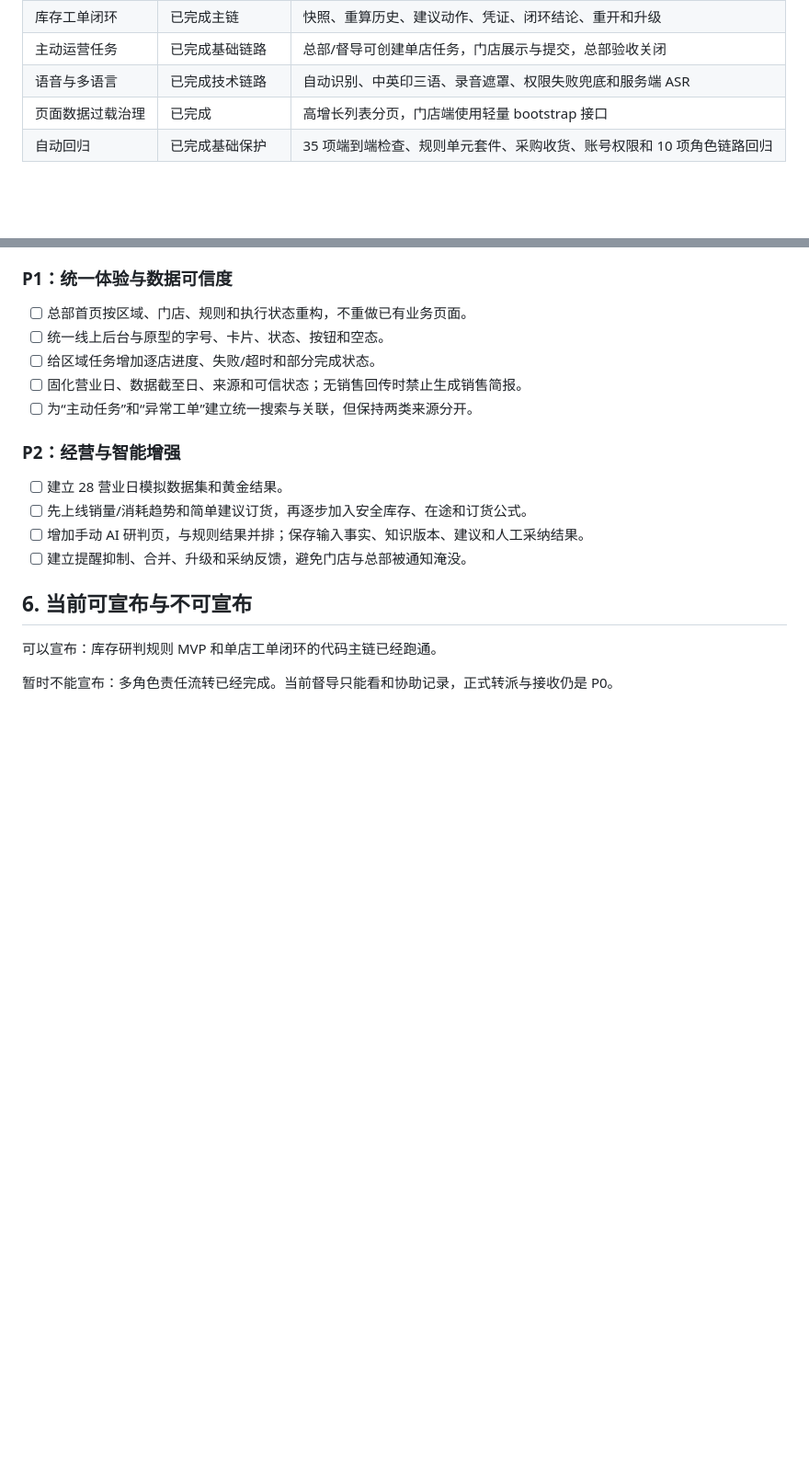
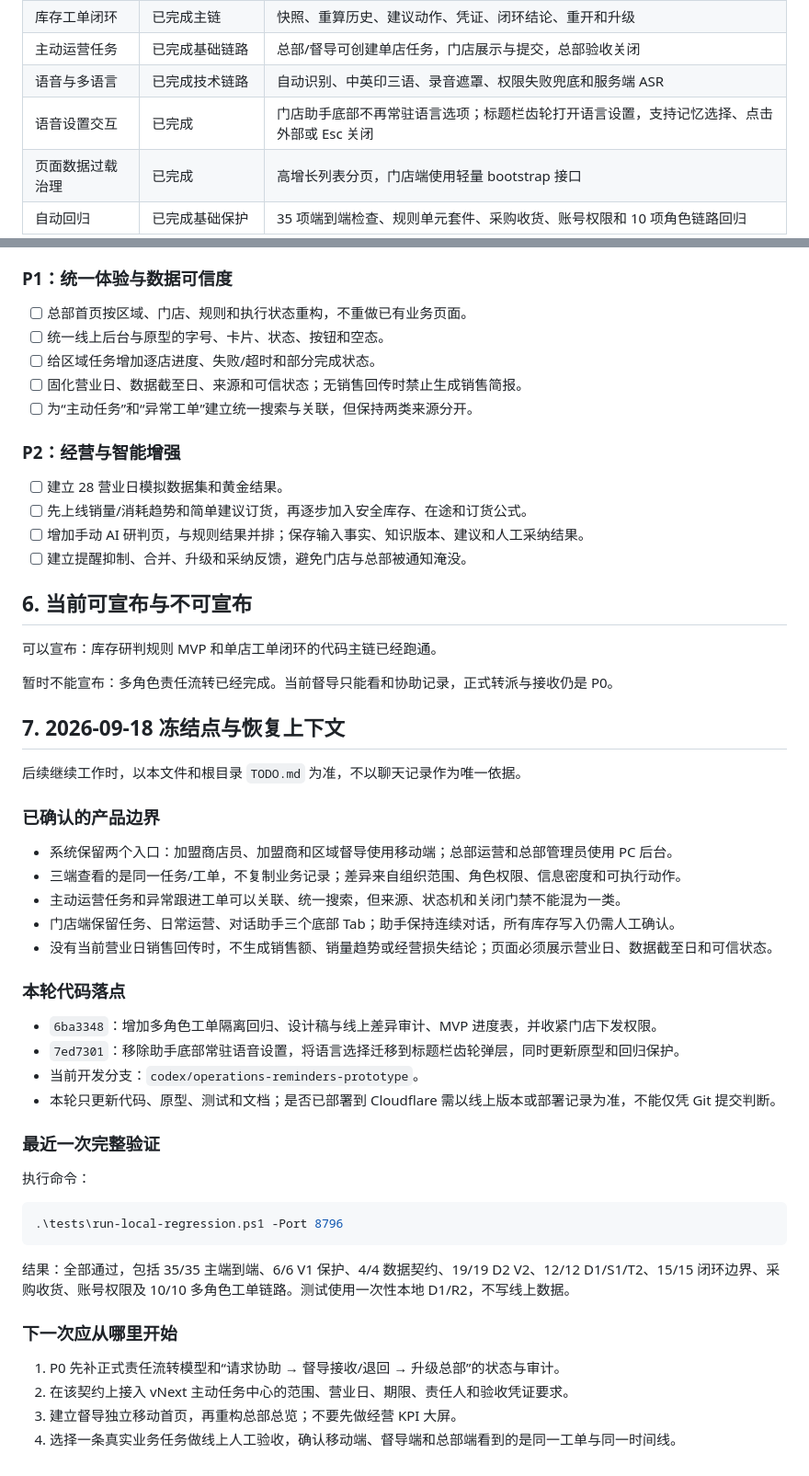
Before and after one commit to joearkon/inventory-count-closure-demo, a Markdown page: docs/项目MVP进度与TODO_2026-09-18.md, 2 parts joined by grey strips. Shown at 92% size. Rendered like a GitHub page; blank space fills up the shorter version.

Commit message:
docs: record vnext MVP progress and handoff

````diff
--- a/docs/项目MVP进度与TODO_2026-09-18.md
+++ b/docs/项目MVP进度与TODO_2026-09-18.md
@@ -18,6 +18,7 @@
 | 库存工单闭环 | 已完成主链 | 快照、重算历史、建议动作、凭证、闭环结论、重开和升级 |
 | 主动运营任务 | 已完成基础链路 | 总部/督导可创建单店任务，门店展示与提交，总部验收关闭 |
 | 语音与多语言 | 已完成技术链路 | 自动识别、中英印三语、录音遮罩、权限失败兜底和服务端 ASR |
+| 语音设置交互 | 已完成 | 门店助手底部不再常驻语言选项；标题栏齿轮打开语言设置，支持记忆选择、点击外部或 Esc 关闭 |
 | 页面数据过载治理 | 已完成 | 高增长列表分页，门店端使用轻量 bootstrap 接口 |
 | 自动回归 | 已完成基础保护 | 35 项端到端检查、规则单元套件、采购收货、账号权限和 10 项角色链路回归 |
 
@@ -69,3 +70,39 @@
 可以宣布：库存研判规则 MVP 和单店工单闭环的代码主链已经跑通。
 
 暂时不能宣布：多角色责任流转已经完成。当前督导只能看和协助记录，正式转派与接收仍是 P0。
+
+## 7. 2026-09-18 冻结点与恢复上下文
+
+后续继续工作时，以本文件和根目录 `TODO.md` 为准，不以聊天记录作为唯一依据。
+
+### 已确认的产品边界
+
+- 系统保留两个入口：加盟商店员、加盟商和区域督导使用移动端；总部运营和总部管理员使用 PC 后台。
+- 三端查看的是同一任务/工单，不复制业务记录；差异来自组织范围、角色权限、信息密度和可执行动作。
+- 主动运营任务和异常跟进工单可以关联、统一搜索，但来源、状态机和关闭门禁不能混为一类。
+- 门店端保留任务、日常运营、对话助手三个底部 Tab；助手保持连续对话，所有库存写入仍需人工确认。
+- 没有当前营业日销售回传时，不生成销售额、销量趋势或经营损失结论；页面必须展示营业日、数据截至日和可信状态。
+
+### 本轮代码落点
+
+- `6ba3348`：增加多角色工单隔离回归、设计稿与线上差异审计、MVP 进度表，并收紧门店下发权限。
+- `7ed7301`：移除助手底部常驻语音设置，将语言选择迁移到标题栏齿轮弹层，同时更新原型和回归保护。
+- 当前开发分支：`codex/operations-reminders-prototype`。
+- 本轮只更新代码、原型、测试和文档；是否已部署到 Cloudflare 需以线上版本或部署记录为准，不能仅凭 Git 提交判断。
+
+### 最近一次完整验证
+
+执行命令：
+
+```powershell
+.\tests\run-local-regression.ps1 -Port 8796
+```
+
+结果：全部通过，包括 35/35 主端到端、6/6 V1 保护、4/4 数据契约、19/19 D2 V2、12/12 D1/S1/T2、15/15 闭环边界、采购收货、账号权限及 10/10 多角色工单链路。测试使用一次性本地 D1/R2，不写线上数据。
+
+### 下一次应从哪里开始
+
+1. P0 先补正式责任流转模型和“请求协助 → 督导接收/退回 → 升级总部”的状态与审计。
+2. 在该契约上接入 vNext 主动任务中心的范围、营业日、期限、责任人和验收凭证要求。
+3. 建立督导独立移动首页，再重构总部总览；不要先做经营 KPI 大屏。
+4. 选择一条真实业务任务做线上人工验收，确认移动端、督导端和总部端看到的是同一工单与同一时间线。
````
Also changed, not shown: README.md (+3 -2 lines), TODO.md (+4 -0 lines).
